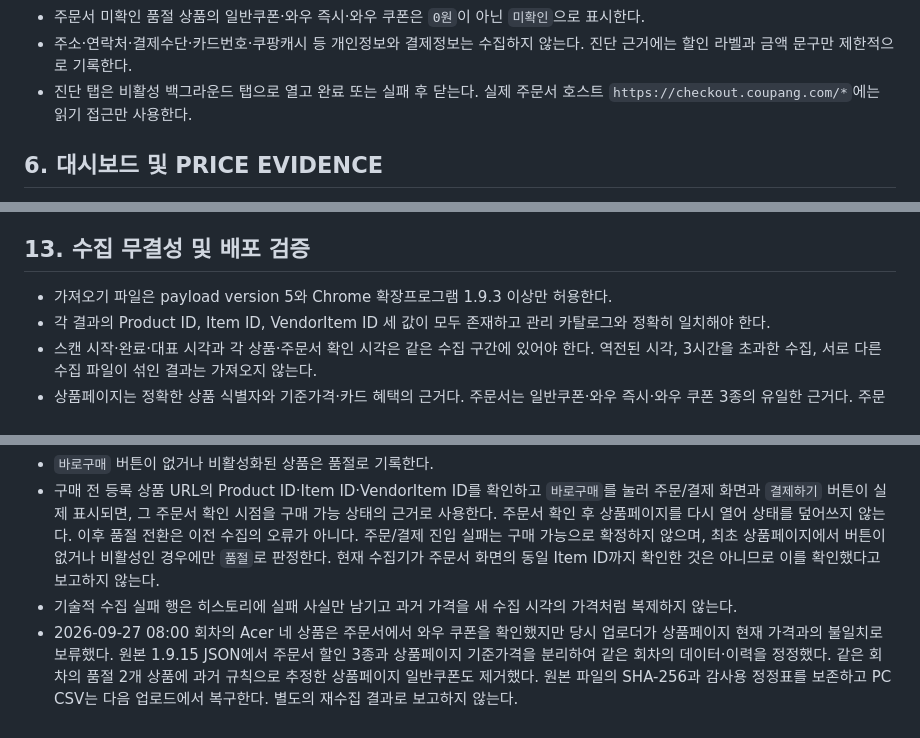
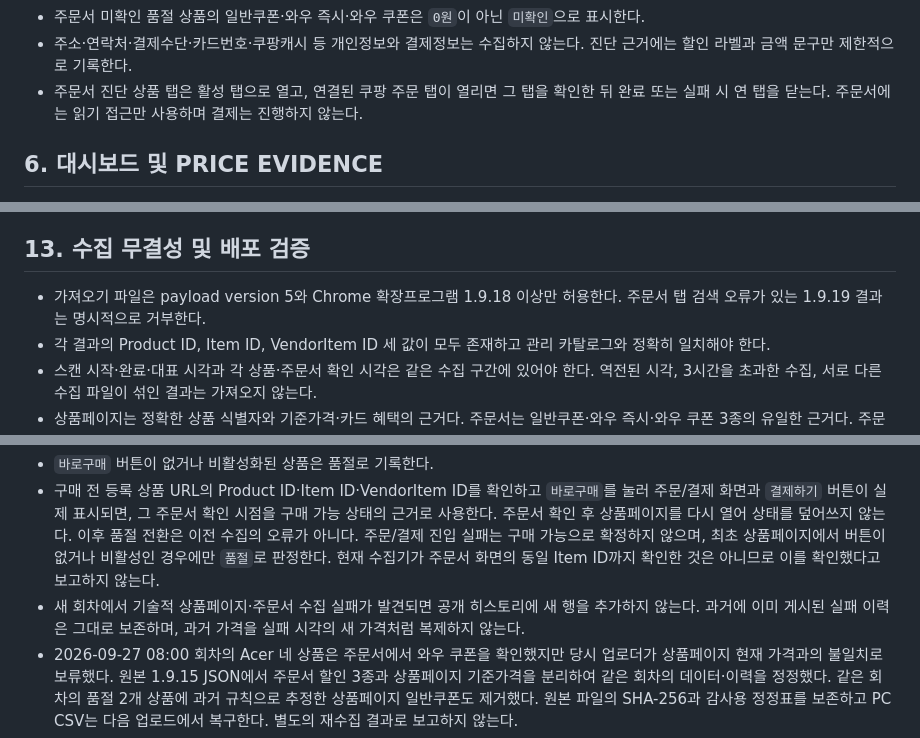
Before and after one commit to kvicious23-eng/market-pulse-dashboard, a Markdown page: PROJECT_RULES.md, 3 parts joined by grey strips. GitHub-like rendering.

```diff
--- a/PROJECT_RULES.md
+++ b/PROJECT_RULES.md
@@ -108,7 +108,7 @@ SRP가 비어 있으면 판매가를 대신 표시하지 않고 반드시 `SRP
 - 주문서 실패와 상품 품절은 서로 다른 상태로 보존한다.
 - 주문서 미확인 품절 상품의 일반쿠폰·와우 즉시·와우 쿠폰은 `0원`이 아닌 `미확인`으로 표시한다.
 - 주소·연락처·결제수단·카드번호·쿠팡캐시 등 개인정보와 결제정보는 수집하지 않는다. 진단 근거에는 할인 라벨과 금액 문구만 제한적으로 기록한다.
-- 진단 탭은 비활성 백그라운드 탭으로 열고 완료 또는 실패 후 닫는다. 실제 주문서 호스트 `https://checkout.coupang.com/*`에는 읽기 접근만 사용한다.
+- 주문서 진단 상품 탭은 활성 탭으로 열고, 연결된 쿠팡 주문 탭이 열리면 그 탭을 확인한 뒤 완료 또는 실패 시 연 탭을 닫는다. 주문서에는 읽기 접근만 사용하며 결제는 진행하지 않는다.
 
 ## 6. 대시보드 및 PRICE EVIDENCE
 
@@ -246,7 +246,7 @@ Excel 내보내기 형식은 `.xlsx`이다. 상단의 가격 히스토리 다운
 
 ## 13. 수집 무결성 및 배포 검증
 
-- 가져오기 파일은 payload version 5와 Chrome 확장프로그램 1.9.3 이상만 허용한다.
+- 가져오기 파일은 payload version 5와 Chrome 확장프로그램 1.9.18 이상만 허용한다. 주문서 탭 검색 오류가 있는 1.9.19 결과는 명시적으로 거부한다.
 - 각 결과의 Product ID, Item ID, VendorItem ID 세 값이 모두 존재하고 관리 카탈로그와 정확히 일치해야 한다.
 - 스캔 시작·완료·대표 시각과 각 상품·주문서 확인 시각은 같은 수집 구간에 있어야 한다. 역전된 시각, 3시간을 초과한 수집, 서로 다른 수집 파일이 섞인 결과는 가져오지 않는다.
 - 상품페이지는 정확한 상품 식별자와 기준가격·카드 혜택의 근거다. 주문서는 일반쿠폰·와우 즉시·와우 쿠폰 3종의 유일한 근거다. 주문서가 확인되면 쿠폰 3종의 합계를 상품페이지 현재 가격과 비교하거나 그 차액으로 쿠폰을 추정하지 않는다. 기준가격에서 쿠폰 합계를 차감한 가격이 음수이거나 기준가격보다 크면 검증 보류한다. 품절로 주문서에 진입하지 못하면 쿠폰 3종을 모두 미확인으로 둔다.
@@ -257,7 +257,7 @@ Excel 내보내기 형식은 `.xlsx`이다. 상단의 가격 히스토리 다운
 - 주문서의 와우회원 추가 혜택 합계와 카드 할인 행은 계산·교차 검증에서 제외한다. 주문서 일반쿠폰·와우 즉시·와우 쿠폰의 각 행과 상품페이지 카드 팝업만 각각의 계산 근거로 삼는다.
 - `바로구매` 버튼이 없거나 비활성화된 상품은 품절로 기록한다.
 - 구매 전 등록 상품 URL의 Product ID·Item ID·VendorItem ID를 확인하고 `바로구매`를 눌러 주문/결제 화면과 `결제하기` 버튼이 실제 표시되면, 그 주문서 확인 시점을 구매 가능 상태의 근거로 사용한다. 주문서 확인 후 상품페이지를 다시 열어 상태를 덮어쓰지 않는다. 이후 품절 전환은 이전 수집의 오류가 아니다. 주문/결제 진입 실패는 구매 가능으로 확정하지 않으며, 최초 상품페이지에서 버튼이 없거나 비활성인 경우에만 `품절`로 판정한다. 현재 수집기가 주문서 화면의 동일 Item ID까지 확인한 것은 아니므로 이를 확인했다고 보고하지 않는다.
-- 기술적 수집 실패 행은 히스토리에 실패 사실만 남기고 과거 가격을 새 수집 시각의 가격처럼 복제하지 않는다.
+- 새 회차에서 기술적 상품페이지·주문서 수집 실패가 발견되면 공개 히스토리에 새 행을 추가하지 않는다. 과거에 이미 게시된 실패 이력은 그대로 보존하며, 과거 가격을 실패 시각의 새 가격처럼 복제하지 않는다.
 - 2026-09-27 08:00 회차의 Acer 네 상품은 주문서에서 와우 쿠폰을 확인했지만 당시 업로더가 상품페이지 현재 가격과의 불일치로 보류했다. 원본 1.9.15 JSON에서 주문서 할인 3종과 상품페이지 기준가격을 분리하여 같은 회차의 데이터·이력을 정정했다. 같은 회차의 품절 2개 상품에 과거 규칙으로 추정한 상품페이지 일반쿠폰도 제거했다. 원본 파일의 SHA-256과 감사용 정정표를 보존하고 PC CSV는 다음 업로드에서 복구한다. 별도의 재수집 결과로 보고하지 않는다.
 - 배포 워크플로는 JavaScript·PowerShell 구문과 시장 데이터 구조·가격 계산 관계를 검증한 뒤에만 GitHub Pages를 배포한다.
 - Windows PowerShell 5.1에서 실행하는 한글 포함 `.ps1`은 UTF-8 BOM으로 저장한다. Linux PowerShell 구문 검사 외에 BOM 회귀검사도 통과해야 한다. 2026-09-24 오전 PC 재업로드 시 히스토리 정정 스크립트의 BOM 누락으로 발생한 파서 오류를 방지한다.
```
Also changed, not shown: other parts of PROJECT_RULES.md (+11 -11 lines).
